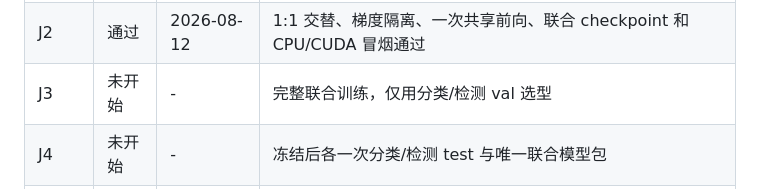
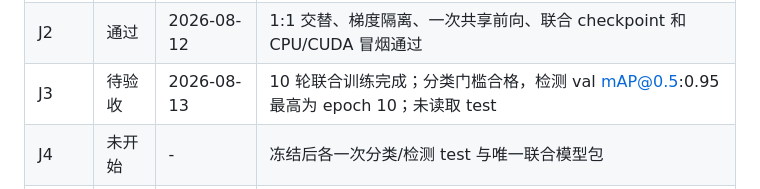
Before and after one commit to kfzeng1/DLCPD-25, a Markdown page: docs/acceptance-checklist.md, the part around the change. Drawn GitHub-style.

```diff
--- a/docs/acceptance-checklist.md
+++ b/docs/acceptance-checklist.md
@@ -16,7 +16,7 @@
 | T0 | 通过 | 2026-08-12 | IP102 检测数据合同、固定 train/val/test、Dataset 全量遍历和 20 项 checksum 通过 |
 | J1 | 通过 | 2026-08-12 | 历史分类权重已适配统一 224 直缩预处理；val Macro-F1 选择 epoch 5，Top-1 门禁通过 |
 | J2 | 通过 | 2026-08-12 | 1:1 交替、梯度隔离、一次共享前向、联合 checkpoint 和 CPU/CUDA 冒烟通过 |
-| J3 | 未开始 | - | 完整联合训练，仅用分类/检测 val 选型 |
+| J3 | 待验收 | 2026-08-13 | 10 轮联合训练完成；分类门槛合格，检测 val mAP@0.5:0.95 最高为 epoch 10；未读取 test |
 | J4 | 未开始 | - | 冻结后各一次分类/检测 test 与唯一联合模型包 |
 | J5 | 未开始 | - | 单模型分类检测联合应用 |
 | F1 | 未开始 | - | 双数据集联合系统最终验收 |
```
Also changed, not shown: docs/worklogs/project-lead.md (+10 -0 lines).
